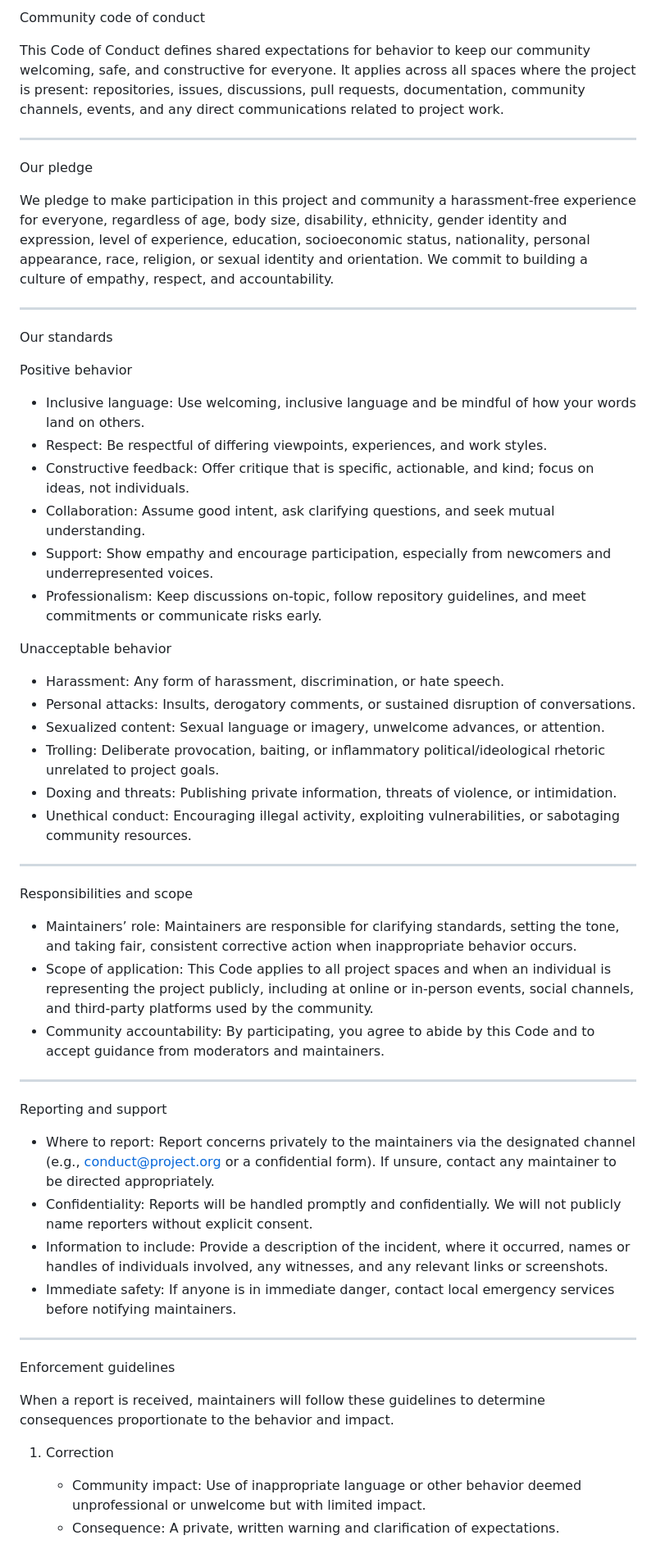
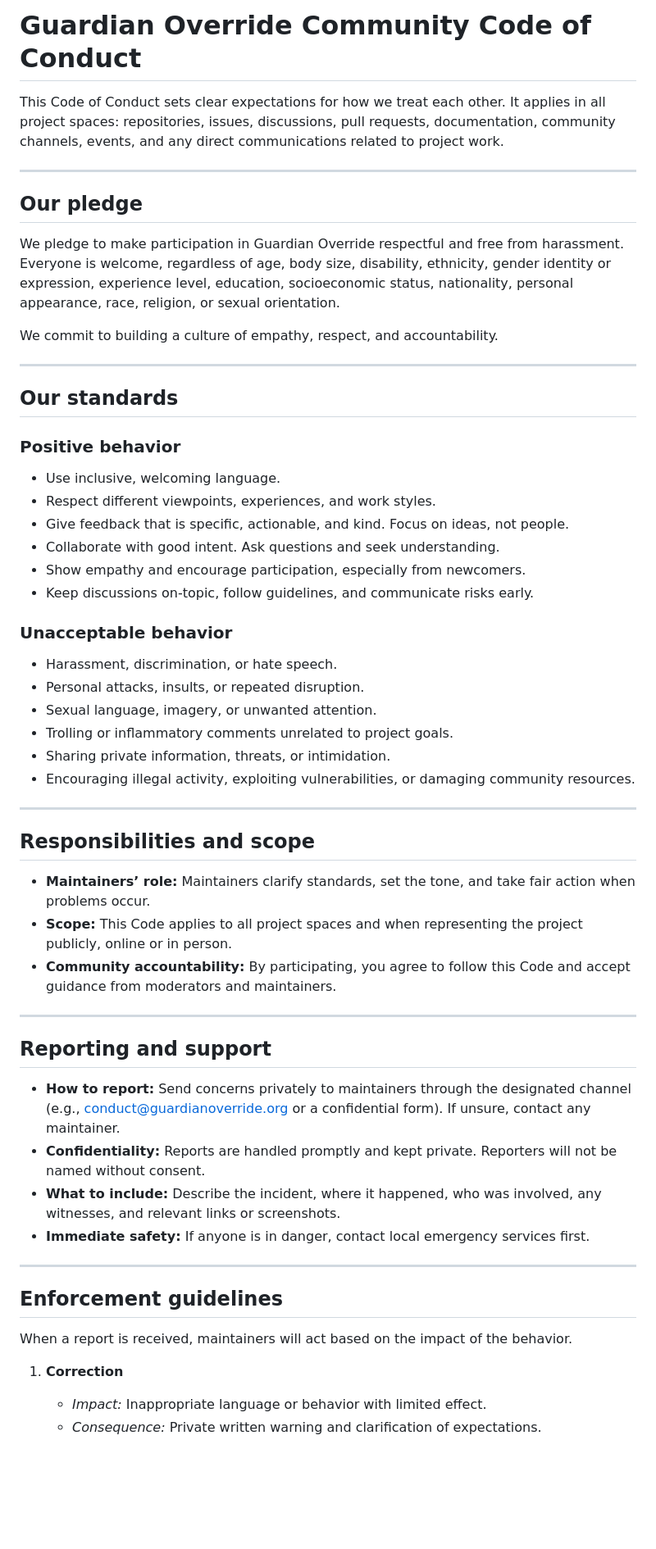
Before and after one commit to litalien101/guardian-override, a Markdown page: CODE_OF_CONDUCT.md, the part around one of its changes. Shown at 82% size. GitHub-like rendering; blank space fills up the shorter version.

Commit message:
Revise Community Code of Conduct for clarity and inclusivity
Updated the Guardian Override Community Code of Conduct to clarify expectations, responsibilities, and reporting procedures.

```diff
--- a/CODE_OF_CONDUCT.md
+++ b/CODE_OF_CONDUCT.md
@@ -1,59 +1,61 @@
-Community code of conduct
+# Guardian Override Community Code of Conduct
 
-This Code of Conduct defines shared expectations for behavior to keep our community welcoming, safe, and constructive for everyone. It applies across all spaces where the project is present: repositories, issues, discussions, pull requests, documentation, community channels, events, and any direct communications related to project work.
+This Code of Conduct sets clear expectations for how we treat each other. It applies in all project spaces: repositories, issues, discussions, pull requests, documentation, community channels, events, and any direct communications related to project work.
 
 ---
 
-Our pledge
+## Our pledge
 
-We pledge to make participation in this project and community a harassment-free experience for everyone, regardless of age, body size, disability, ethnicity, gender identity and expression, level of experience, education, socioeconomic status, nationality, personal appearance, race, religion, or sexual identity and orientation. We commit to building a culture of empathy, respect, and accountability.
+We pledge to make participation in Guardian Override respectful and free from harassment. Everyone is welcome, regardless of age, body size, disability, ethnicity, gender identity or expression, experience level, education, socioeconomic status, nationality, personal appearance, race, religion, or sexual orientation.
+
+We commit to building a culture of empathy, respect, and accountability.
 
 ---
 
-Our standards
+## Our standards
 
-Positive behavior
+### Positive behavior
 
-- Inclusive language: Use welcoming, inclusive language and be mindful of how your words land on others.
-- Respect: Be respectful of differing viewpoints, experiences, and work styles.
-- Constructive feedback: Offer critique that is specific, actionable, and kind; focus on ideas, not individuals.
-- Collaboration: Assume good intent, ask clarifying questions, and seek mutual understanding.
-- Support: Show empathy and encourage participation, especially from newcomers and underrepresented voices.
-- Professionalism: Keep discussions on-topic, follow repository guidelines, and meet commitments or communicate risks early.
+- Use inclusive, welcoming language.
+- Respect different viewpoints, experiences, and work styles.
+- Give feedback that is specific, actionable, and kind. Focus on ideas, not people.
+- Collaborate with good intent. Ask questions and seek understanding.
+- Show empathy and encourage participation, especially from newcomers.
+- Keep discussions on-topic, follow guidelines, and communicate risks early.
 
-Unacceptable behavior
+### Unacceptable behavior
 
-- Harassment: Any form of harassment, discrimination, or hate speech.
-- Personal attacks: Insults, derogatory comments, or sustained disruption of conversations.
-- Sexualized content: Sexual language or imagery, unwelcome advances, or attention.
-- Trolling: Deliberate provocation, baiting, or inflammatory political/ideological rhetoric unrelated to project goals.
-- Doxing and threats: Publishing private information, threats of violence, or intimidation.
-- Unethical conduct: Encouraging illegal activity, exploiting vulnerabilities, or sabotaging community resources.
+- Harassment, discrimination, or hate speech.
+- Personal attacks, insults, or repeated disruption.
+- Sexual language, imagery, or unwanted attention.
+- Trolling or inflammatory comments unrelated to project goals.
+- Sharing private information, threats, or intimidation.
+- Encouraging illegal activity, exploiting vulnerabilities, or damaging community resources.
 
 ---
 
-Responsibilities and scope
+## Responsibilities and scope
 
-- Maintainers’ role: Maintainers are responsible for clarifying standards, setting the tone, and taking fair, consistent corrective action when inappropriate behavior occurs.
-- Scope of application: This Code applies to all project spaces and when an individual is representing the project publicly, including at online or in-person events, social channels, and third-party platforms used by the community.
-- Community accountability: By participating, you agree to abide by this Code and to accept guidance from moderators and maintainers.
+- **Maintainers’ role:** Maintainers clarify standards, set the tone, and take fair action when problems occur.
+- **Scope:** This Code applies to all project spaces and when representing the project publicly, online or in person.
+- **Community accountability:** By participating, you agree to follow this Code and accept guidance from moderators and maintainers.
 
 ---
 
-Reporting and support
+## Reporting and support
 
-- Where to report: Report concerns privately to the maintainers via the designated channel (e.g., conduct@project.org or a confidential form). If unsure, contact any maintainer to be directed appropriately.
-- Confidentiality: Reports will be handled promptly and confidentially. We will not publicly name reporters without explicit consent.
-- Information to include: Provide a description of the incident, where it occurred, names or handles of individuals involved, any witnesses, and any relevant links or screenshots.
-- Immediate safety: If anyone is in immediate danger, contact local emergency services before notifying maintainers.
+- **How to report:** Send concerns privately to maintainers through the designated channel (e.g., conduct@guardianoverride.org or a confidential form). If unsure, contact any maintainer.
+- **Confidentiality:** Reports are handled promptly and kept private. Reporters will not be named without consent.
+- **What to include:** Describe the incident, where it happened, who was involved, any witnesses, and relevant links or screenshots.
+- **Immediate safety:** If anyone is in danger, contact local emergency services first.
 
 ---
 
-Enforcement guidelines
+## Enforcement guidelines
 
-When a report is received, maintainers will follow these guidelines to determine consequences proportionate to the behavior and impact.
+When a report is received, maintainers will act based on the impact of the behavior.
 
-1. Correction
-   - Community impact: Use of inappropriate language or other behavior deemed unprofessional or unwelcome but with limited impact.
-   - Consequence: A private, written warning and clarification of expectations.
+1. **Correction**
+   - *Impact:* Inappropriate language or behavior with limited effect.
+   - *Consequence:* Private written warning and clarification of expectations.
 
```
Also changed, not shown: other parts of CODE_OF_CONDUCT.md (+18 -18 lines).
